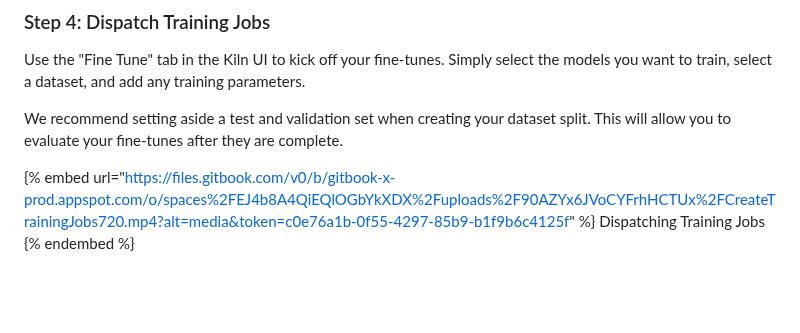
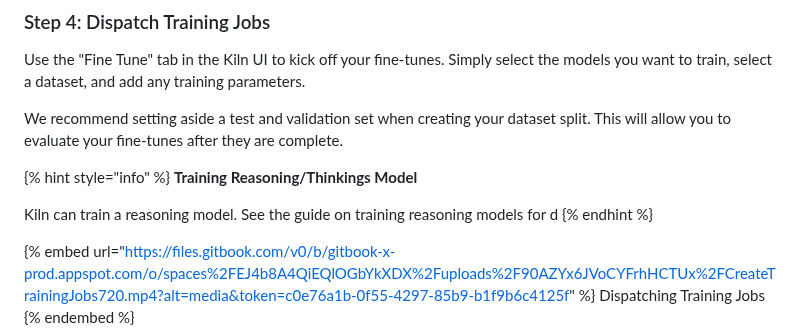
Before and after one commit to Kiln-AI/docs, a Markdown page: docs/fine-tuning-guide.md, the part around the change. GitHub-like rendering; blank space fills up the shorter version.

```diff
--- a/docs/fine-tuning-guide.md
+++ b/docs/fine-tuning-guide.md
@@ -72,6 +72,14 @@ In this demo, we'll use them all!
 Use the "Fine Tune" tab in the Kiln UI to kick off your fine-tunes. Simply select the models you want to train, select a dataset, and add any training parameters.
 
 We recommend setting aside a test and validation set when creating your dataset split. This will allow you to evaluate your fine-tunes after they are complete.
+
+{% hint style="info" %}
+**Training Reasoning/Thinkings Model**
+
+Kiln can train a reasoning model. See the guide on training reasoning models for d
+{% endhint %}
+
+
 
 {% embed url="https://files.gitbook.com/v0/b/gitbook-x-prod.appspot.com/o/spaces%2FEJ4b8A4QiEQlOGbYkXDX%2Fuploads%2F90AZYx6JVoCYFrhHCTUx%2FCreateTrainingJobs720.mp4?alt=media&token=c0e76a1b-0f55-4297-85b9-b1f9b6c4125f" %}
 Dispatching Training Jobs
```
Also changed, not shown: docs/models-and-ai-providers.md (+11 -7 lines).
